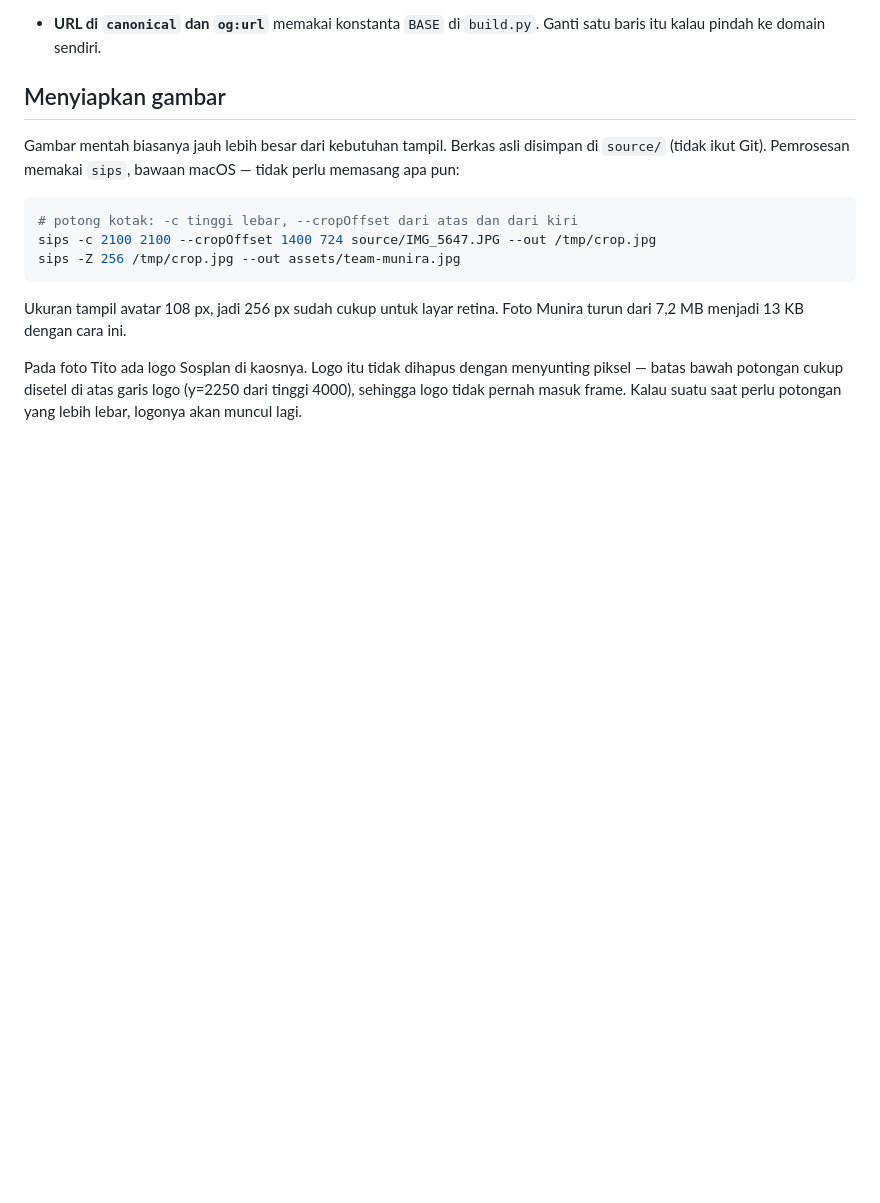
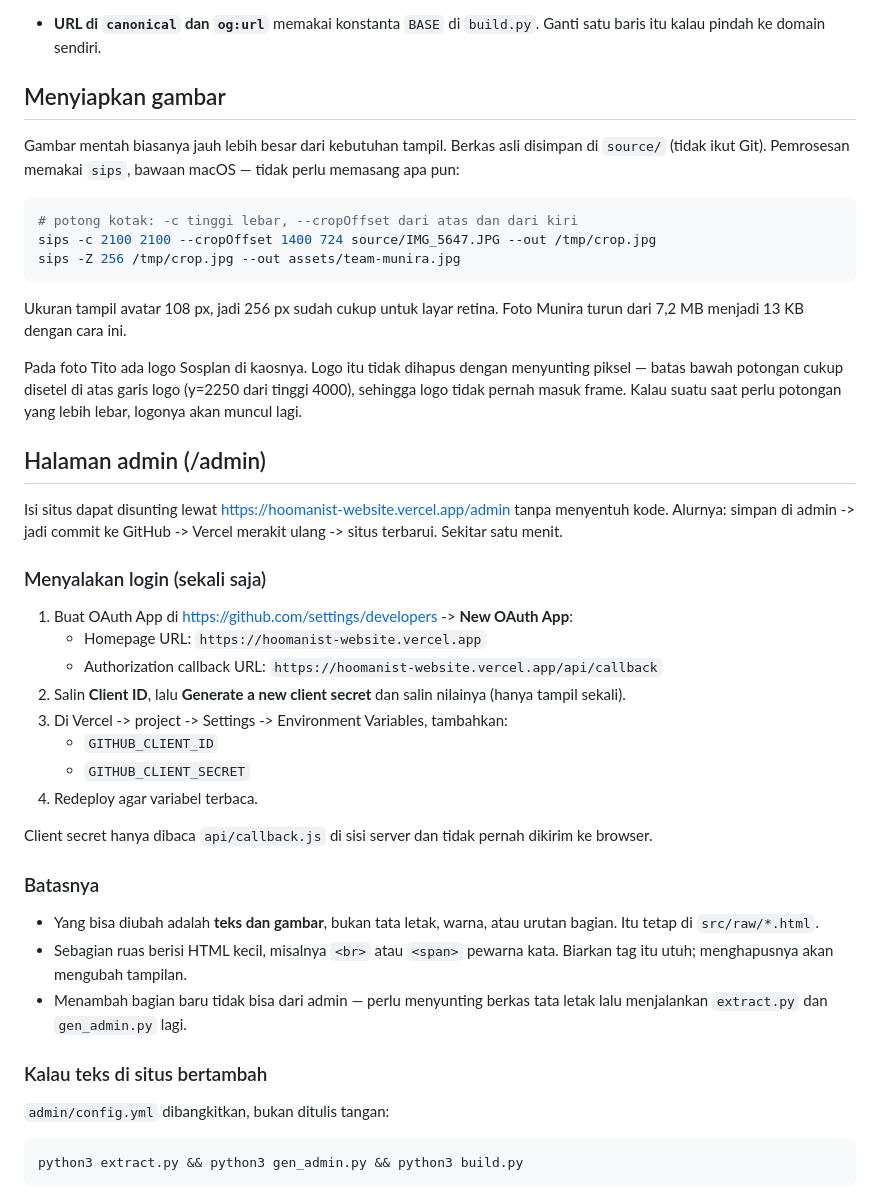
Before and after one commit to munirapratiti/hoomanist-website, a Markdown page: README.md, the part around the change. Rendered like a GitHub page; blank space fills up the shorter version.

Commit message:
Catat cara menyalakan login admin di README

````diff
--- a/README.md
+++ b/README.md
@@ -82,3 +82,43 @@ Pada foto Tito ada logo Sosplan di kaosnya. Logo itu tidak dihapus dengan
 menyunting piksel — batas bawah potongan cukup disetel di atas garis logo
 (y=2250 dari tinggi 4000), sehingga logo tidak pernah masuk frame. Kalau
 suatu saat perlu potongan yang lebih lebar, logonya akan muncul lagi.
+
+## Halaman admin (/admin)
+
+Isi situs dapat disunting lewat <https://hoomanist-website.vercel.app/admin>
+tanpa menyentuh kode. Alurnya: simpan di admin -> jadi commit ke GitHub ->
+Vercel merakit ulang -> situs terbarui. Sekitar satu menit.
+
+### Menyalakan login (sekali saja)
+
+1. Buat OAuth App di <https://github.com/settings/developers> ->
+   **New OAuth App**:
+   - Homepage URL: `https://hoomanist-website.vercel.app`
+   - Authorization callback URL:
+     `https://hoomanist-website.vercel.app/api/callback`
+2. Salin **Client ID**, lalu **Generate a new client secret** dan salin
+   nilainya (hanya tampil sekali).
+3. Di Vercel -> project -> Settings -> Environment Variables, tambahkan:
+   - `GITHUB_CLIENT_ID`
+   - `GITHUB_CLIENT_SECRET`
+4. Redeploy agar variabel terbaca.
+
+Client secret hanya dibaca `api/callback.js` di sisi server dan tidak pernah
+dikirim ke browser.
+
+### Batasnya
+
+- Yang bisa diubah adalah **teks dan gambar**, bukan tata letak, warna, atau
+  urutan bagian. Itu tetap di `src/raw/*.html`.
+- Sebagian ruas berisi HTML kecil, misalnya `<br>` atau `<span>` pewarna kata.
+  Biarkan tag itu utuh; menghapusnya akan mengubah tampilan.
+- Menambah bagian baru tidak bisa dari admin — perlu menyunting berkas
+  tata letak lalu menjalankan `extract.py` dan `gen_admin.py` lagi.
+
+### Kalau teks di situs bertambah
+
+`admin/config.yml` dibangkitkan, bukan ditulis tangan:
+
+```bash
+python3 extract.py && python3 gen_admin.py && python3 build.py
+```
````
